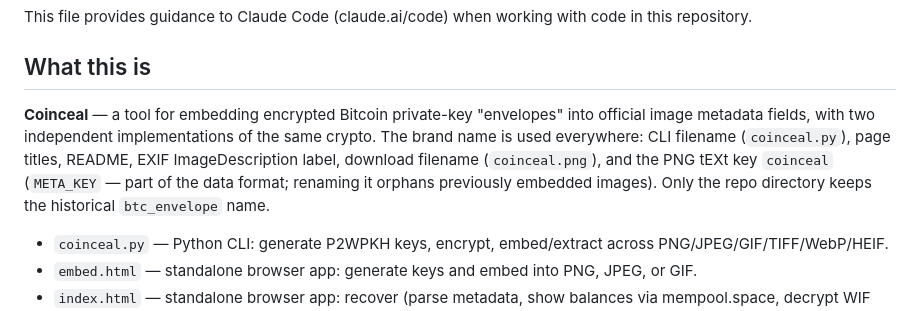
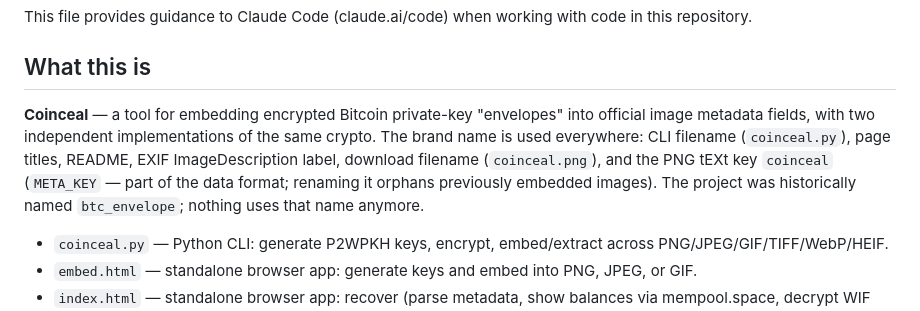
Before and after one commit to ObjSal/coinceal, a Markdown page: CLAUDE.md, the part around the change. Rendered like a GitHub page.

Commit message:
CLAUDE.md: drop stale note about the btc_envelope directory name
Claude-Session: https://claude.ai/code/session_0135V5R9jPGUF15JEarxYELN

```diff
--- a/CLAUDE.md
+++ b/CLAUDE.md
@@ -4,7 +4,7 @@ This file provides guidance to Claude Code (claude.ai/code) when working with co
 
 ## What this is
 
-**Coinceal** — a tool for embedding encrypted Bitcoin private-key "envelopes" into official image metadata fields, with two independent implementations of the same crypto. The brand name is used everywhere: CLI filename (`coinceal.py`), page titles, README, EXIF ImageDescription label, download filename (`coinceal.png`), and the PNG tEXt key `coinceal` (`META_KEY` — part of the data format; renaming it orphans previously embedded images). Only the repo directory keeps the historical `btc_envelope` name.
+**Coinceal** — a tool for embedding encrypted Bitcoin private-key "envelopes" into official image metadata fields, with two independent implementations of the same crypto. The brand name is used everywhere: CLI filename (`coinceal.py`), page titles, README, EXIF ImageDescription label, download filename (`coinceal.png`), and the PNG tEXt key `coinceal` (`META_KEY` — part of the data format; renaming it orphans previously embedded images). The project was historically named `btc_envelope`; nothing uses that name anymore.
 
 - `coinceal.py` — Python CLI: generate P2WPKH keys, encrypt, embed/extract across PNG/JPEG/GIF/TIFF/WebP/HEIF.
 - `embed.html` — standalone browser app: generate keys and embed into PNG, JPEG, or GIF.
```
